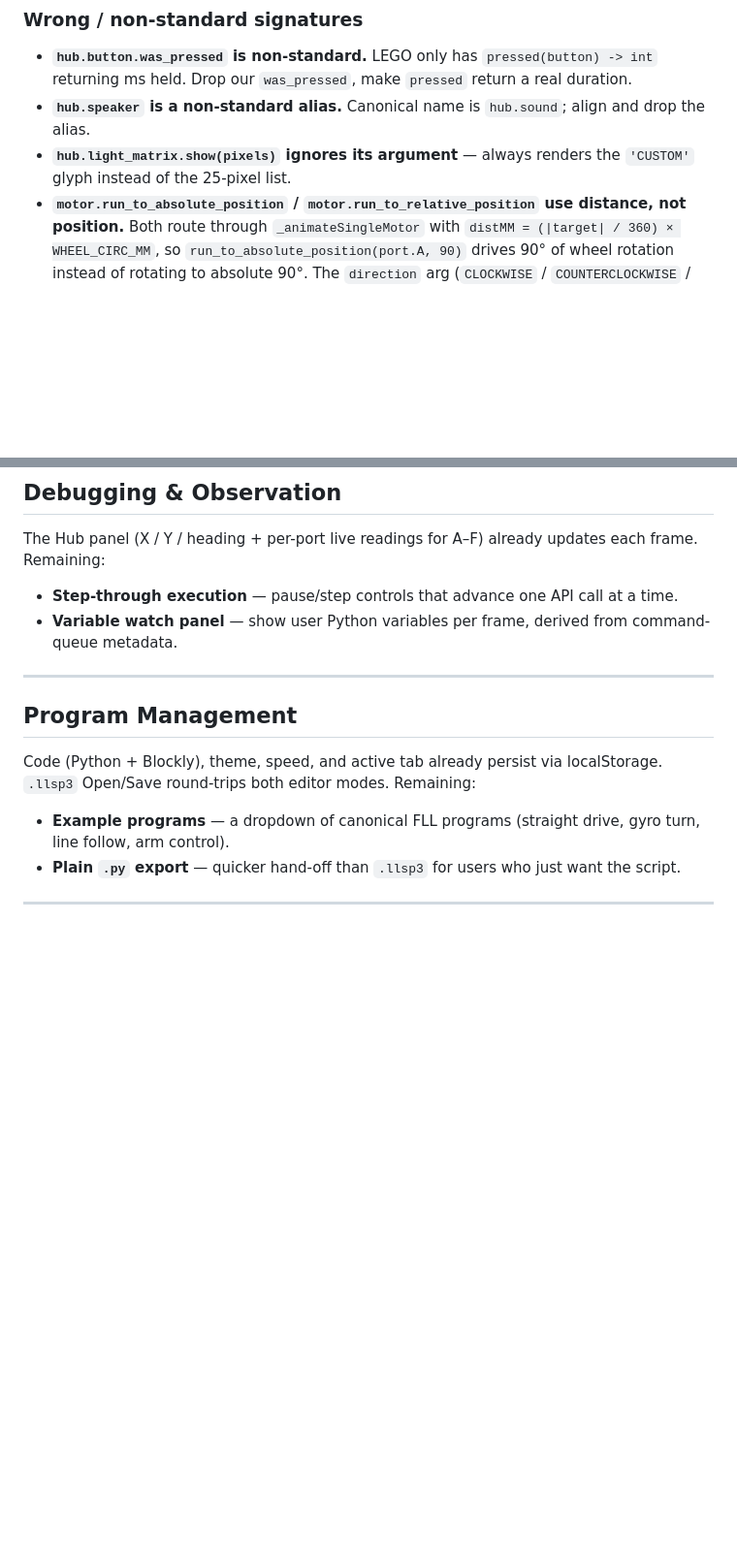
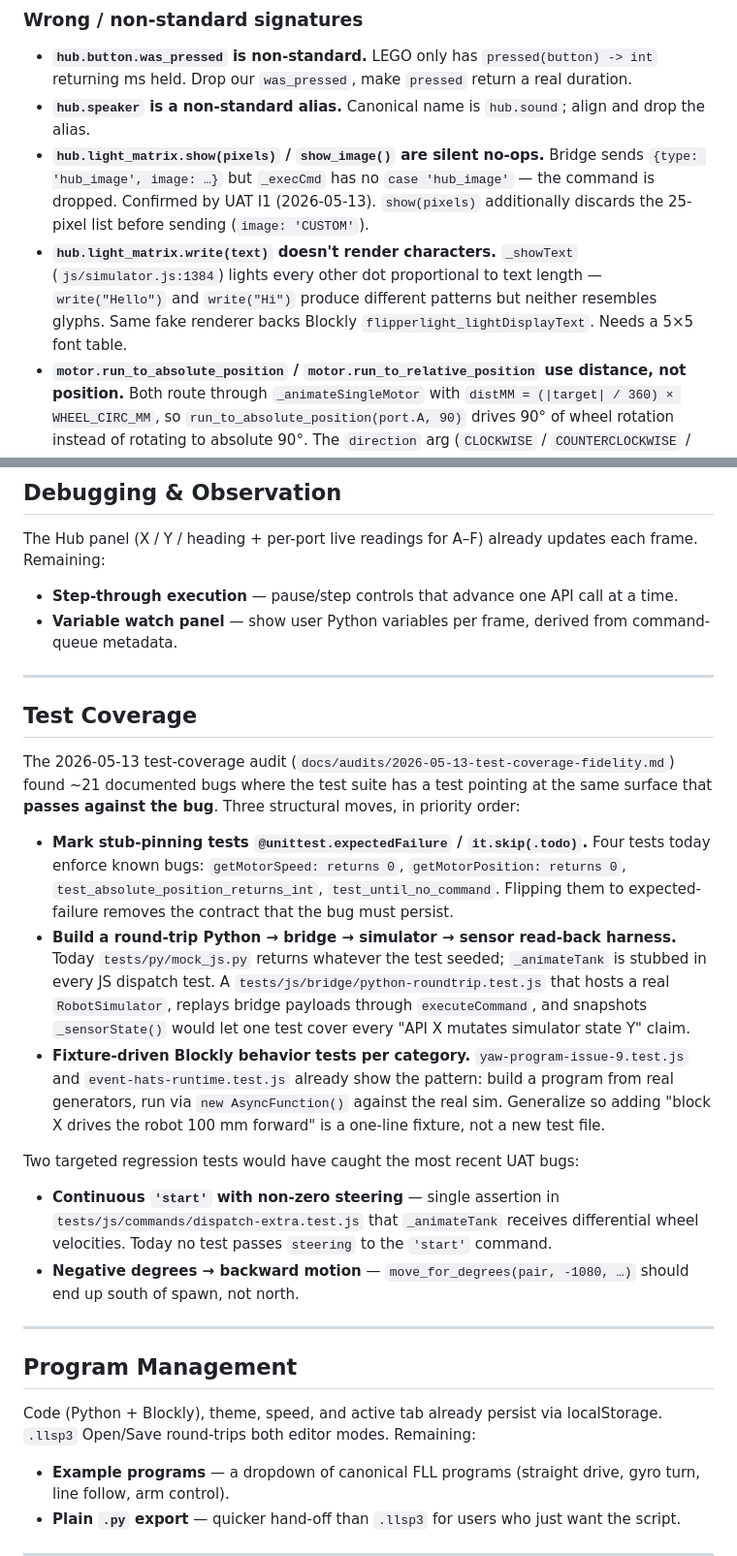
Before and after one commit to sanadfoundation/fll-virtual-robot, a Markdown page: BACKLOG.md, 2 parts joined by grey strips. Shown at 97% size. Drawn GitHub-style; blank space fills up the shorter version.

```diff
--- a/BACKLOG.md
+++ b/BACKLOG.md
@@ -19,7 +19,8 @@ The individual motor API, `motor_pair.move_for_degrees` / `_for_time`, light mat
 
 - **`hub.button.was_pressed` is non-standard.** LEGO only has `pressed(button) -> int` returning ms held. Drop our `was_pressed`, make `pressed` return a real duration.
 - **`hub.speaker` is a non-standard alias.** Canonical name is `hub.sound`; align and drop the alias.
-- **`hub.light_matrix.show(pixels)` ignores its argument** — always renders the `'CUSTOM'` glyph instead of the 25-pixel list.
+- **`hub.light_matrix.show(pixels)` / `show_image()` are silent no-ops.** Bridge sends `{type: 'hub_image', image: …}` but `_execCmd` has no `case 'hub_image'` — the command is dropped. Confirmed by UAT I1 (2026-05-13). `show(pixels)` additionally discards the 25-pixel list before sending (`image: 'CUSTOM'`).
+- **`hub.light_matrix.write(text)` doesn't render characters.** `_showText` (`js/simulator.js:1384`) lights every other dot proportional to text length — `write("Hello")` and `write("Hi")` produce different patterns but neither resembles glyphs. Same fake renderer backs Blockly `flipperlight_lightDisplayText`. Needs a 5×5 font table.
 - **`motor.run_to_absolute_position` / `motor.run_to_relative_position` use distance, not position.** Both route through `_animateSingleMotor` with `distMM = (|target| / 360) × WHEEL_CIRC_MM`, so `run_to_absolute_position(port.A, 90)` drives 90° of wheel rotation instead of rotating to absolute 90°. The `direction` arg (`CLOCKWISE` / `COUNTERCLOCKWISE` / `SHORTEST_PATH` / `LONGEST_PATH`) is plumbed through Python but the simulator picks the same path regardless. SHORTEST / LONGEST additionally need the angle counter (see *Motor state stubs* below).
 
 ### Motor state stubs
@@ -101,6 +115,21 @@ The Hub panel (X / Y / heading + per-port live readings for A–F) already updat
 
 - **Step-through execution** — pause/step controls that advance one API call at a time.
 - **Variable watch panel** — show user Python variables per frame, derived from command-queue metadata.
+
+---
+
+## Test Coverage
+
+The 2026-05-13 test-coverage audit (`docs/audits/2026-05-13-test-coverage-fidelity.md`) found ~21 documented bugs where the test suite has a test pointing at the same surface that **passes against the bug**. Three structural moves, in priority order:
+
+- **Mark stub-pinning tests `@unittest.expectedFailure` / `it.skip(.todo)`.** Four tests today enforce known bugs: `getMotorSpeed: returns 0`, `getMotorPosition: returns 0`, `test_absolute_position_returns_int`, `test_until_no_command`. Flipping them to expected-failure removes the contract that the bug must persist.
+- **Build a round-trip Python → bridge → simulator → sensor read-back harness.** Today `tests/py/mock_js.py` returns whatever the test seeded; `_animateTank` is stubbed in every JS dispatch test. A `tests/js/bridge/python-roundtrip.test.js` that hosts a real `RobotSimulator`, replays bridge payloads through `executeCommand`, and snapshots `_sensorState()` would let one test cover every "API X mutates simulator state Y" claim.
+- **Fixture-driven Blockly behavior tests per category.** `yaw-program-issue-9.test.js` and `event-hats-runtime.test.js` already show the pattern: build a program from real generators, run via `new AsyncFunction()` against the real sim. Generalize so adding "block X drives the robot 100 mm forward" is a one-line fixture, not a new test file.
+
+Two targeted regression tests would have caught the most recent UAT bugs:
+
+- **Continuous `'start'` with non-zero steering** — single assertion in `tests/js/commands/dispatch-extra.test.js` that `_animateTank` receives differential wheel velocities. Today no test passes `steering` to the `'start'` command.
+- **Negative degrees → backward motion** — `move_for_degrees(pair, -1080, …)` should end up south of spawn, not north.
 
 ---
 
```
Also changed, not shown: other parts of BACKLOG.md (+19 -6 lines).
